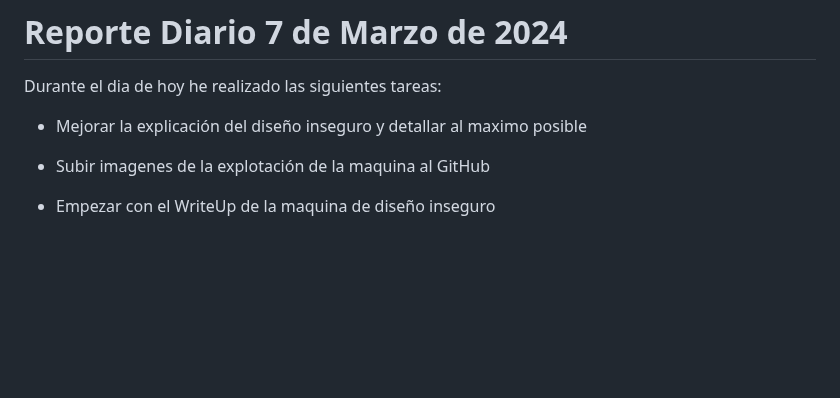
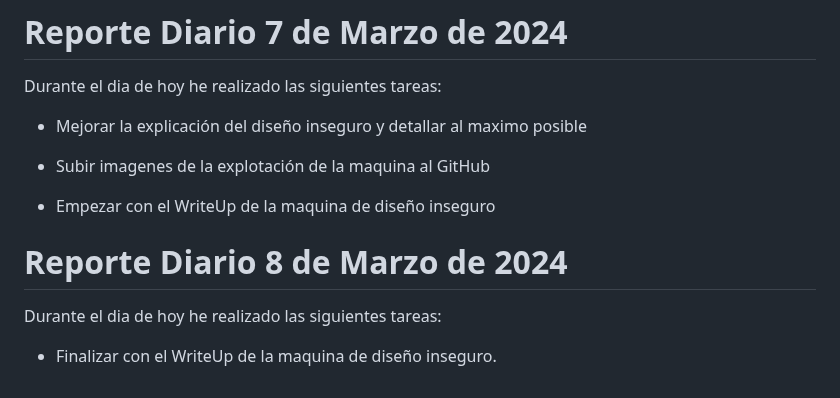
Before and after one commit to azraelp/Proyecto-Final, a Markdown page: Reportes Diarios/Marcos/ReporteDiario.md, the part around the change. GitHub-like rendering; blank space fills up the shorter version.

```diff
--- a/Reportes Diarios/Marcos/ReporteDiario.md
+++ b/Reportes Diarios/Marcos/ReporteDiario.md
@@ -127,3 +127,9 @@ Durante el dia de hoy he realizado las siguientes tareas:
 - Subir imagenes de la explotación de la maquina al GitHub
 
 - Empezar con el WriteUp de la maquina de diseño inseguro
+
+# Reporte Diario 8 de Marzo de 2024
+
+Durante el dia de hoy he realizado las siguientes tareas:
+
+- Finalizar con el WriteUp de la maquina de diseño inseguro.
```
